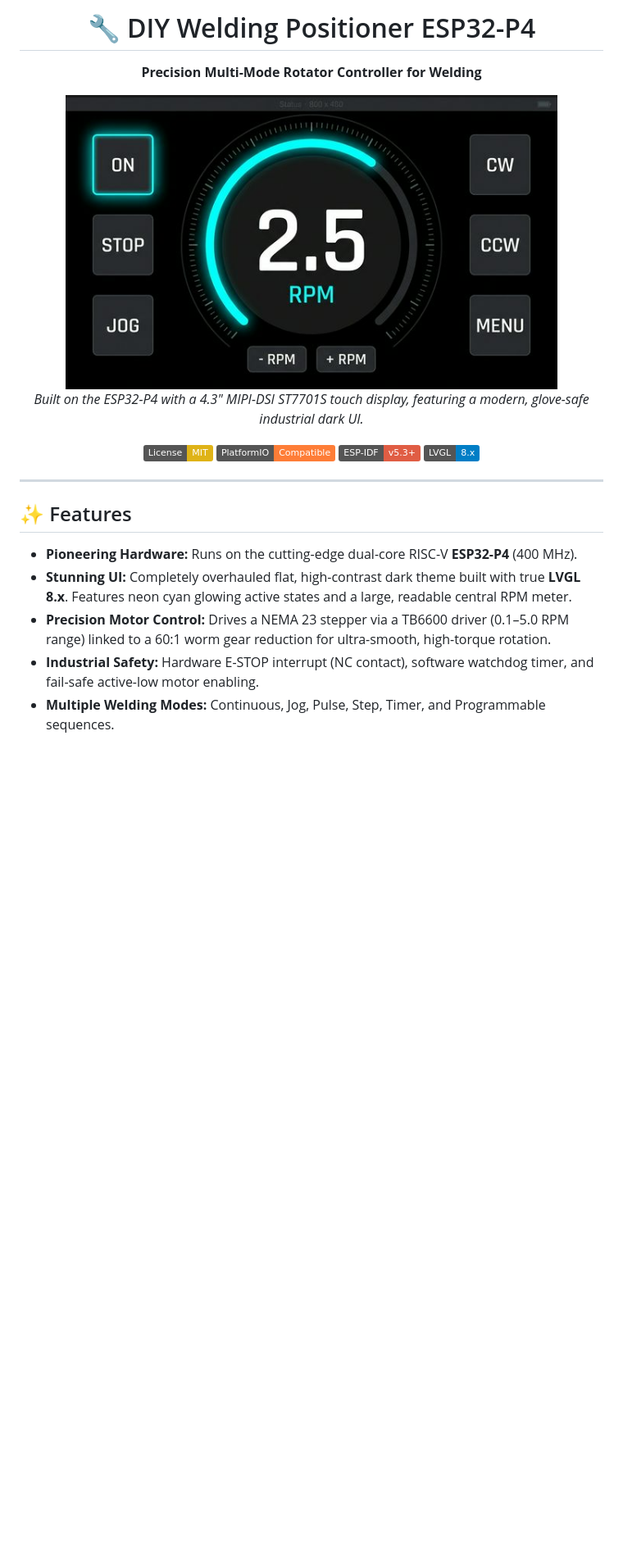
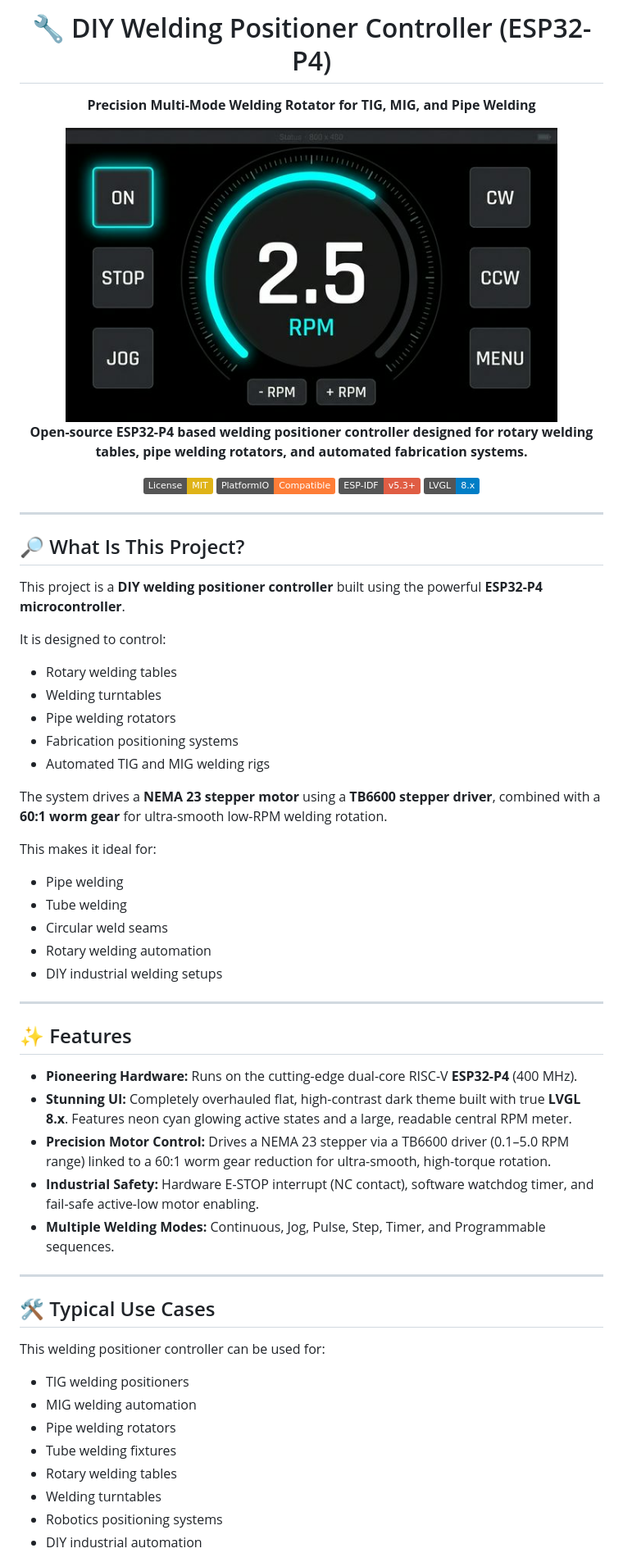
Before and after one commit to catorendal-a11y/DIY-Welding-Positioner-ESP32-P4, a Markdown page: README.md, the part around one of its changes. Shown at 82% size. Rendered like a GitHub page; badges without logos; blank space fills up the shorter version.

```diff
--- a/README.md
+++ b/README.md
@@ -1,5 +1,5 @@
 <div align="center">
 
-# 🔧 DIY Welding Positioner ESP32-P4
-**Precision Multi-Mode Rotator Controller for Welding**
+# 🔧 DIY Welding Positioner Controller (ESP32-P4)
+**Precision Multi-Mode Welding Rotator for TIG, MIG, and Pipe Welding**
 
@@ -7,5 +7,5 @@
 
-*Built on the ESP32-P4 with a 4.3" MIPI-DSI ST7701S touch display, featuring a modern, glove-safe industrial dark UI.*
+**Open-source ESP32-P4 based welding positioner controller designed for rotary welding tables, pipe welding rotators, and automated fabrication systems.**
 
 [![License: MIT](https://img.shields.io/badge/License-MIT-yellow.svg)](https://opensource.org/licenses/MIT)
 [![PlatformIO](https://img.shields.io/badge/PlatformIO-Compatible-orange.svg)](https://platformio.org/)
@@ -16,6 +16,28 @@
 
 ---
 
+## 🔎 What Is This Project?
+
+This project is a **DIY welding positioner controller** built using the powerful **ESP32-P4 microcontroller**.
+
+It is designed to control:
+- Rotary welding tables
+- Welding turntables
+- Pipe welding rotators
+- Fabrication positioning systems
+- Automated TIG and MIG welding rigs
+
+The system drives a **NEMA 23 stepper motor** using a **TB6600 stepper driver**, combined with a **60:1 worm gear** for ultra-smooth low-RPM welding rotation.
+
+This makes it ideal for:
+- Pipe welding
+- Tube welding
+- Circular weld seams
+- Rotary welding automation
+- DIY industrial welding setups
+
+---
+
 ## ✨ Features
 
 - **Pioneering Hardware:** Runs on the cutting-edge dual-core RISC-V **ESP32-P4** (400 MHz).
@@ -23,3 +45,19 @@
 - **Precision Motor Control:** Drives a NEMA 23 stepper via a TB6600 driver (0.1–5.0 RPM range) linked to a 60:1 worm gear reduction for ultra-smooth, high-torque rotation.
 - **Industrial Safety:** Hardware E-STOP interrupt (NC contact), software watchdog timer, and fail-safe active-low motor enabling.
 - **Multiple Welding Modes:** Continuous, Jog, Pulse, Step, Timer, and Programmable sequences.
+
+---
+
+## 🛠 Typical Use Cases
+
+This welding positioner controller can be used for:
+
+- TIG welding positioners
+- MIG welding automation
+- Pipe welding rotators
+- Tube welding fixtures
+- Rotary welding tables
+- Welding turntables
+- Robotics positioning systems
+- DIY industrial automation
+
```
Also changed, not shown: other parts of README.md (+31 -1 lines).
